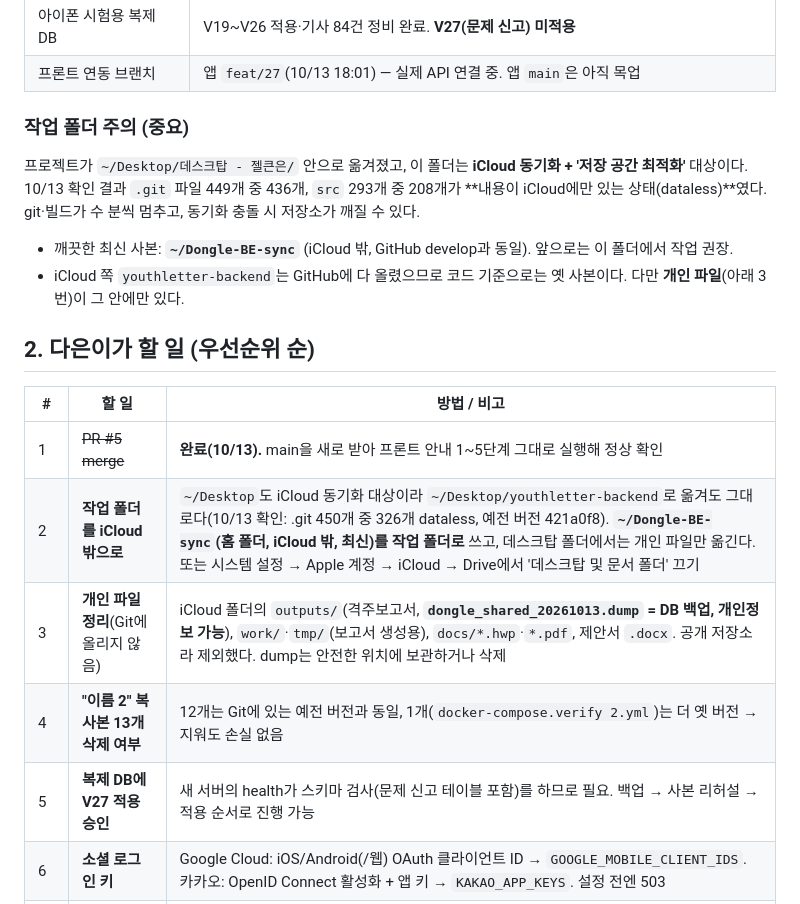
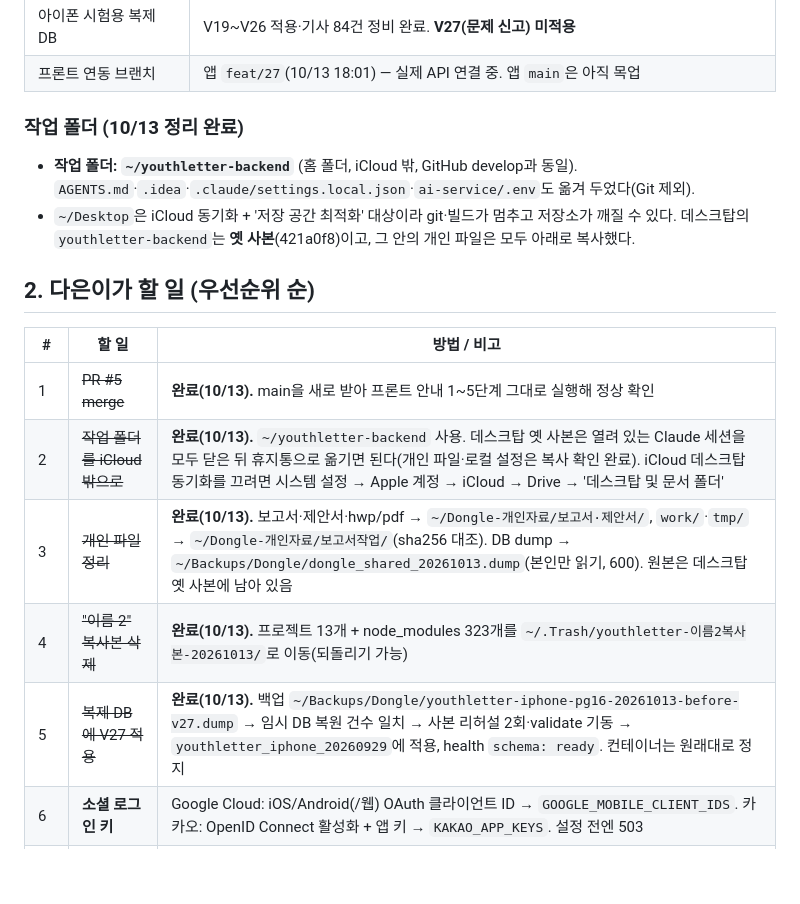
Before and after one commit to Dongle-2026/Dongle-BE, a Markdown page: docs/HANDOFF_2026-10-13.md, the part around the change. Drawn GitHub-style; blank space fills up the shorter version.

Commit message:
docs: mark folder move, personal-file cleanup and replica V27 as done

```diff
--- a/docs/HANDOFF_2026-10-13.md
+++ b/docs/HANDOFF_2026-10-13.md
@@ -9,24 +9,20 @@
 | 아이폰 시험용 복제 DB | V19~V26 적용·기사 84건 정비 완료. **V27(문제 신고) 미적용** |
 | 프론트 연동 브랜치 | 앱 `feat/27`(10/13 18:01) — 실제 API 연결 중. 앱 `main`은 아직 목업 |
 
-### 작업 폴더 주의 (중요)
+### 작업 폴더 (10/13 정리 완료)
 
-프로젝트가 `~/Desktop/데스크탑 - 젤큰은/` 안으로 옮겨졌고, 이 폴더는 **iCloud 동기화 + '저장 공간 최적화'** 대상이다.
-10/13 확인 결과 `.git` 파일 449개 중 436개, `src` 293개 중 208개가 **내용이 iCloud에만 있는 상태(dataless)**였다.
-git·빌드가 수 분씩 멈추고, 동기화 충돌 시 저장소가 깨질 수 있다.
-
-- 깨끗한 최신 사본: **`~/Dongle-BE-sync`** (iCloud 밖, GitHub develop과 동일). 앞으로는 이 폴더에서 작업 권장.
-- iCloud 쪽 `youthletter-backend`는 GitHub에 다 올렸으므로 코드 기준으로는 옛 사본이다. 다만 **개인 파일**(아래 3번)이 그 안에만 있다.
+- **작업 폴더: `~/youthletter-backend`** (홈 폴더, iCloud 밖, GitHub develop과 동일). `AGENTS.md`·`.idea`·`.claude/settings.local.json`·`ai-service/.env`도 옮겨 두었다(Git 제외).
+- `~/Desktop`은 iCloud 동기화 + '저장 공간 최적화' 대상이라 git·빌드가 멈추고 저장소가 깨질 수 있다. 데스크탑의 `youthletter-backend`는 **옛 사본**(421a0f8)이고, 그 안의 개인 파일은 모두 아래로 복사했다.
 
 ## 2. 다은이가 할 일 (우선순위 순)
 
 | # | 할 일 | 방법 / 비고 |
 |---|---|---|
 | 1 | ~~PR #5 merge~~ | **완료(10/13).** main을 새로 받아 프론트 안내 1~5단계 그대로 실행해 정상 확인 |
-| 2 | **작업 폴더를 iCloud 밖으로** | `~/Desktop`도 iCloud 동기화 대상이라 `~/Desktop/youthletter-backend`로 옮겨도 그대로다(10/13 확인: .git 450개 중 326개 dataless, 예전 버전 421a0f8). **`~/Dongle-BE-sync`(홈 폴더, iCloud 밖, 최신)를 작업 폴더로** 쓰고, 데스크탑 폴더에서는 개인 파일만 옮긴다. 또는 시스템 설정 → Apple 계정 → iCloud → Drive에서 '데스크탑 및 문서 폴더' 끄기 |
-| 3 | **개인 파일 정리**(Git에 올리지 않음) | iCloud 폴더의 `outputs/`(격주보고서, **`dongle_shared_20261013.dump` = DB 백업, 개인정보 가능**), `work/`·`tmp/`(보고서 생성용), `docs/*.hwp`·`*.pdf`, 제안서 `.docx`. 공개 저장소라 제외했다. dump는 안전한 위치에 보관하거나 삭제 |
-| 4 | **"이름 2" 복사본 13개 삭제 여부** | 12개는 Git에 있는 예전 버전과 동일, 1개(`docker-compose.verify 2.yml`)는 더 옛 버전 → 지워도 손실 없음 |
-| 5 | **복제 DB에 V27 적용 승인** | 새 서버의 health가 스키마 검사(문제 신고 테이블 포함)를 하므로 필요. 백업 → 사본 리허설 → 적용 순서로 진행 가능 |
+| 2 | ~~작업 폴더를 iCloud 밖으로~~ | **완료(10/13).** `~/youthletter-backend` 사용. 데스크탑 옛 사본은 열려 있는 Claude 세션을 모두 닫은 뒤 휴지통으로 옮기면 된다(개인 파일·로컬 설정은 복사 확인 완료). iCloud 데스크탑 동기화를 끄려면 시스템 설정 → Apple 계정 → iCloud → Drive → '데스크탑 및 문서 폴더' |
+| 3 | ~~개인 파일 정리~~ | **완료(10/13).** 보고서·제안서·hwp/pdf → `~/Dongle-개인자료/보고서·제안서/`, `work/`·`tmp/` → `~/Dongle-개인자료/보고서작업/`(sha256 대조). DB dump → `~/Backups/Dongle/dongle_shared_20261013.dump`(본인만 읽기, 600). 원본은 데스크탑 옛 사본에 남아 있음 |
+| 4 | ~~"이름 2" 복사본 삭제~~ | **완료(10/13).** 프로젝트 13개 + node_modules 323개를 `~/.Trash/youthletter-이름2복사본-20261013/`로 이동(되돌리기 가능) |
+| 5 | ~~복제 DB에 V27 적용~~ | **완료(10/13).** 백업 `~/Backups/Dongle/youthletter-iphone-pg16-20261013-before-v27.dump` → 임시 DB 복원 건수 일치 → 사본 리허설 2회·validate 기동 → `youthletter_iphone_20260929`에 적용, health `schema: ready`. 컨테이너는 원래대로 정지 |
 | 6 | **소셜 로그인 키** | Google Cloud: iOS/Android(/웹) OAuth 클라이언트 ID → `GOOGLE_MOBILE_CLIENT_IDS`. 카카오: OpenID Connect 활성화 + 앱 키 → `KAKAO_APP_KEYS`. 설정 전엔 503 |
 | 7 | **실제 푸시 준비** | Expo Go(SDK 53+)는 원격 푸시 불가 → EAS 개발 빌드, iOS는 Apple Developer 유료 계정. 서버 `PUSH_ENABLED=true` |
 | 8 | **AI 20건 평가 + 모델 결정** | `scripts/ai_evaluation.py`로 집계. 현재 qwen3:8b(16GB Mac)는 퀴즈 생성 1건 3~5분, 숫자 많은 기사는 실패가 잦다(`docs/AI_VERIFICATION_2026-10-11.md`). 유지 / 큰 장비 / 유료 API 결정 |
```
